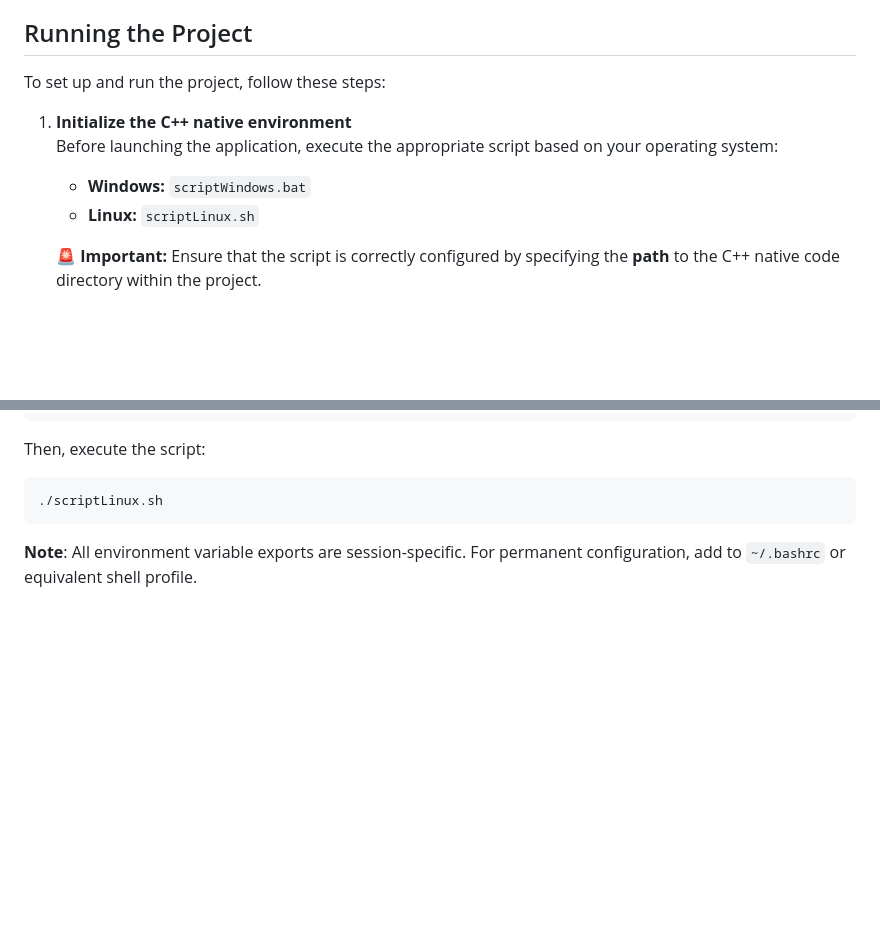
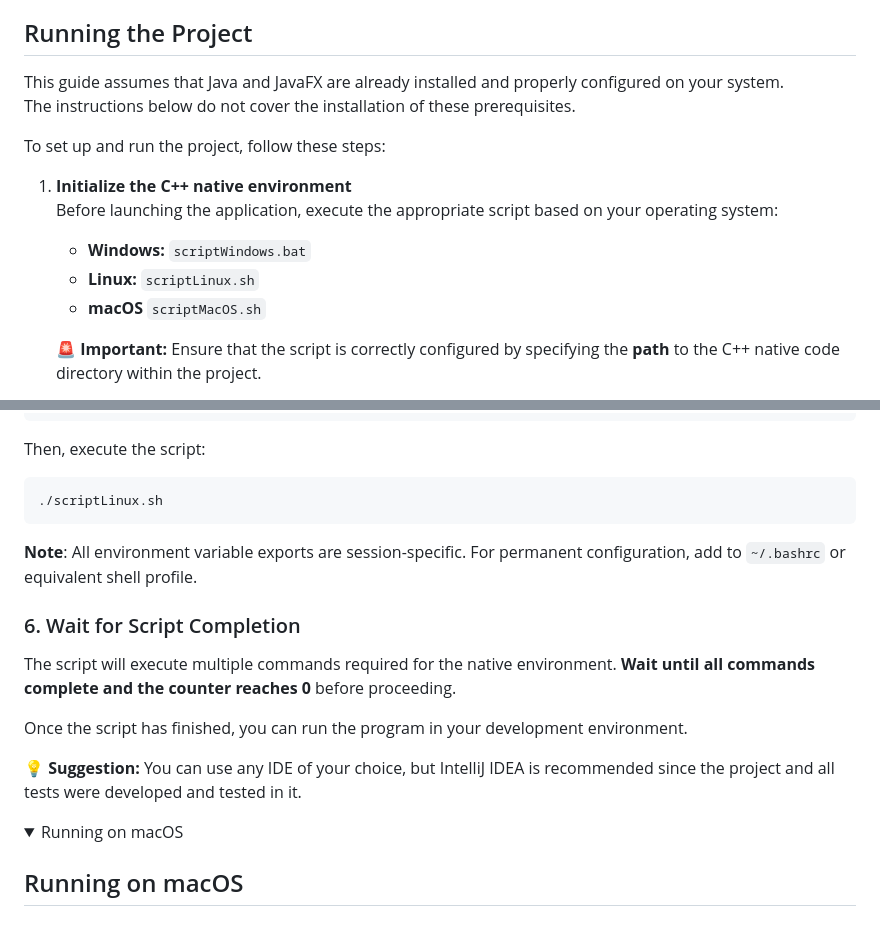
Before and after one commit to JovanMosurovic/SQL_Editor_GUI, a Markdown page: README.md, 2 parts joined by grey strips. GitHub-like rendering; folded sections open; blank space fills up the shorter version.

Commit message:
Update README.md
- Minor changes in the instructions

````diff
--- a/README.md
+++ b/README.md
@@ -13,12 +13,16 @@ The **C++ native code** from the original [SQL Editor project](https://github.co
 
 ## Running the Project
 
+This guide assumes that Java and JavaFX are already installed and properly configured on your system.<br />
+The instructions below do not cover the installation of these prerequisites.
+
 To set up and run the project, follow these steps:
 
 1. **Initialize the C++ native environment**
    Before launching the application, execute the appropriate script based on your operating system:
    - **Windows:** `scriptWindows.bat`
    - **Linux:** `scriptLinux.sh`
+   - **macOS** `scriptMacOS.sh`
 
    🚨 **Important:** Ensure that the script is correctly configured by specifying the **path** to the C++ native code directory within the project.
 
@@ -80,6 +84,20 @@ To set up and run the project, follow these steps:
   ```bash
   ./scriptLinux.sh
   ```
-**Note**: All environment variable exports are session-specific. For permanent configuration, add to `~/.bashrc` or equivalent shell profile.
+  **Note**: All environment variable exports are session-specific. For permanent configuration, add to `~/.bashrc` or equivalent shell profile.
+
+  ### 6. Wait for Script Completion
+  The script will execute multiple commands required for the native environment. **Wait until all commands complete and the counter reaches 0** before proceeding.
+
+  Once the script has finished, you can run the program in your development environment.
+
+  💡 **Suggestion:** You can use any IDE of your choice, but IntelliJ IDEA is recommended since the project and all tests were developed and tested in it.
 
 </details>
+
+<details>
+  <summary>Running on macOS</summary>
+
+  ## Running on macOS
+
+</details>
````
